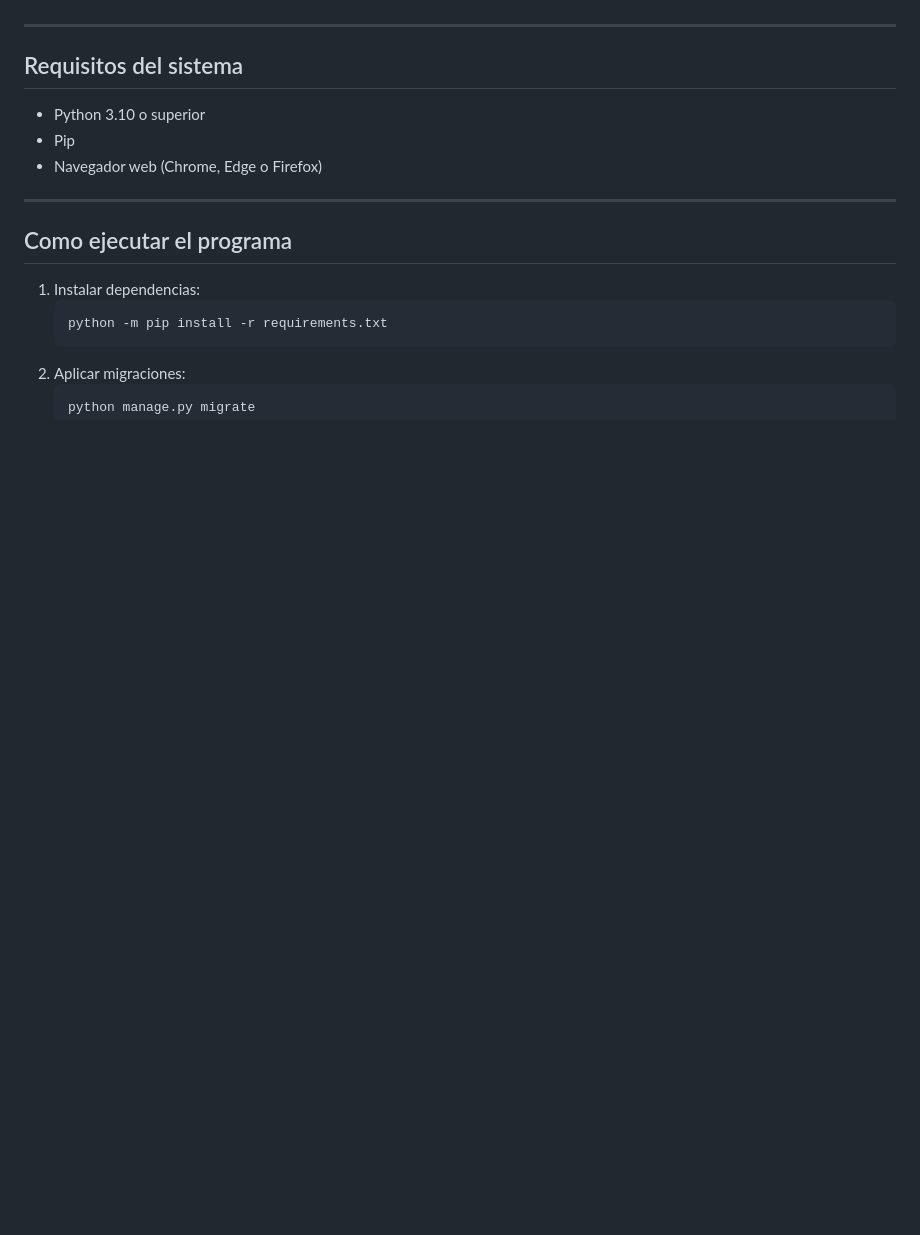
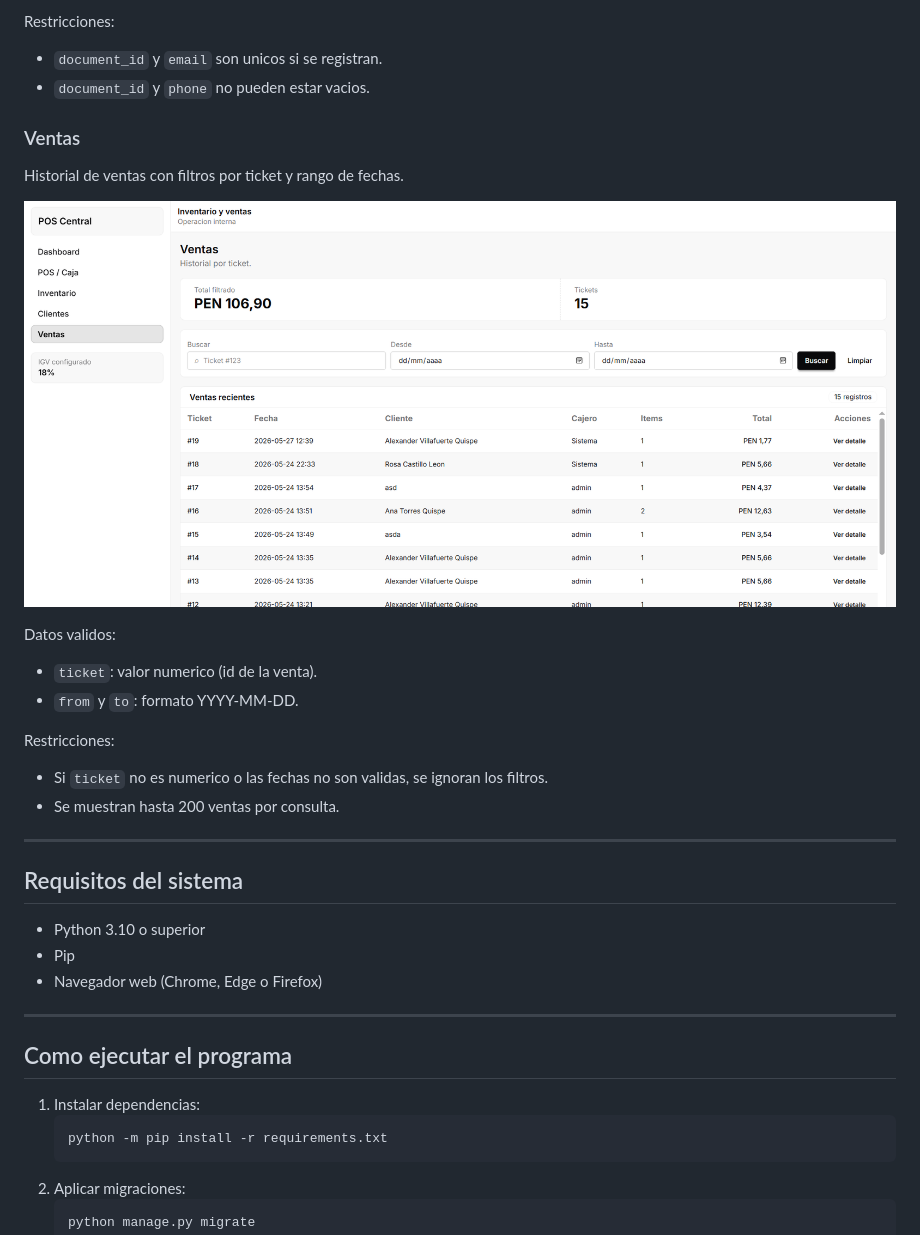
Before and after one commit to avillaq/Sistema-Inventario-Ventas, a Markdown page: README.md, the part around one of its changes. Rendered like a GitHub page; pictures changed too: docs/images/ventas.png (added); blank space fills up the shorter version.

```diff
--- a/README.md
+++ b/README.md
@@ -14,3 +59,20 @@ El sistema permite gestionar productos, inventario, clientes y ventas mediante u
+Restricciones:
+- `document_id` y `email` son unicos si se registran.
+- `document_id` y `phone` no pueden estar vacios.
+
+### Ventas
+
+Historial de ventas con filtros por ticket y rango de fechas.
+
+![Historial de ventas](docs/images/ventas.png)
+
+Datos validos:
+- `ticket`: valor numerico (id de la venta).
+- `from` y `to`: formato YYYY-MM-DD.
+
+Restricciones:
+- Si `ticket` no es numerico o las fechas no son validas, se ignoran los filtros.
+- Se muestran hasta 200 ventas por consulta.
 
 ---
 
```
Also changed, not shown: other parts of README.md (+49 -4 lines), docs/images/clientes.png (added), docs/images/dashboard.png (added), docs/images/inventario.png (added), docs/images/pos.png (added).
